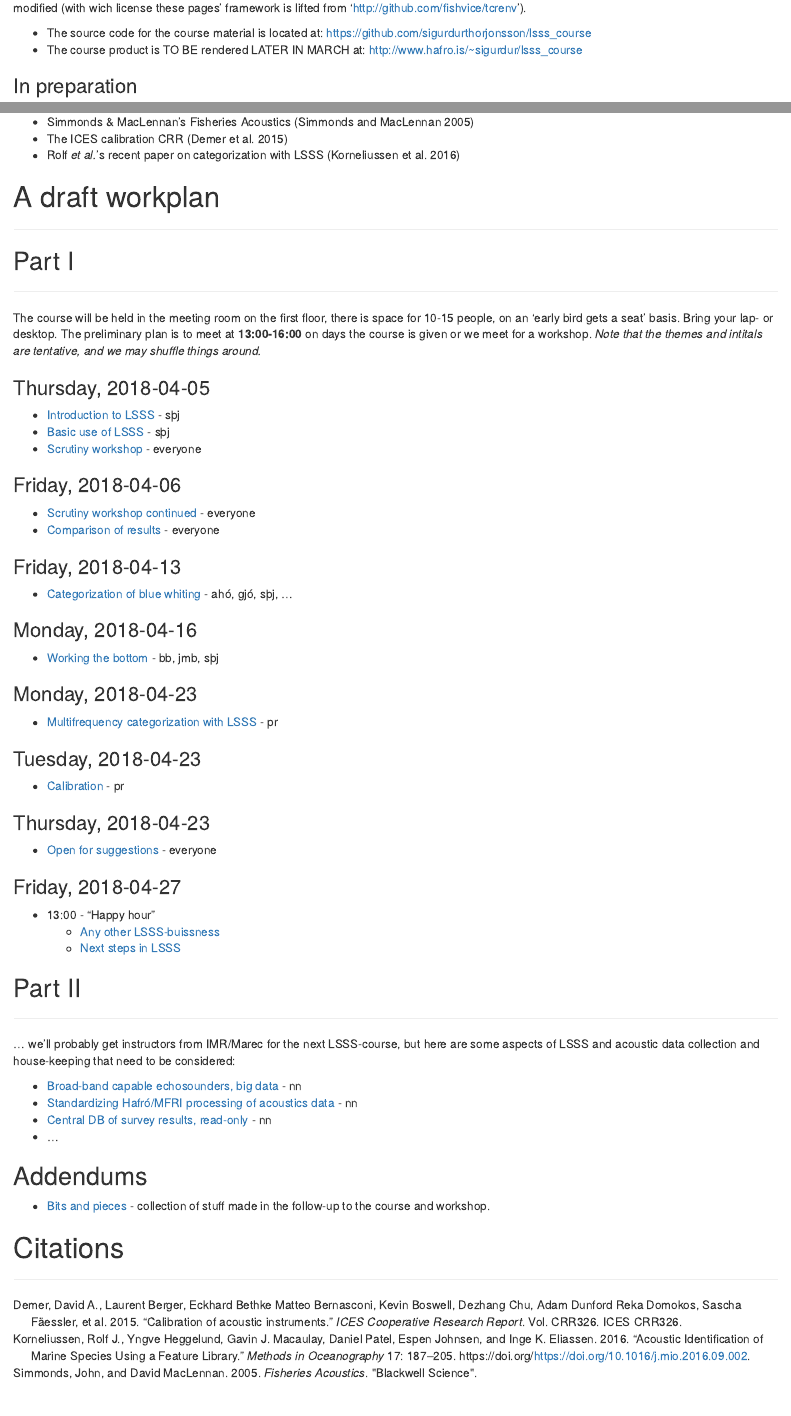
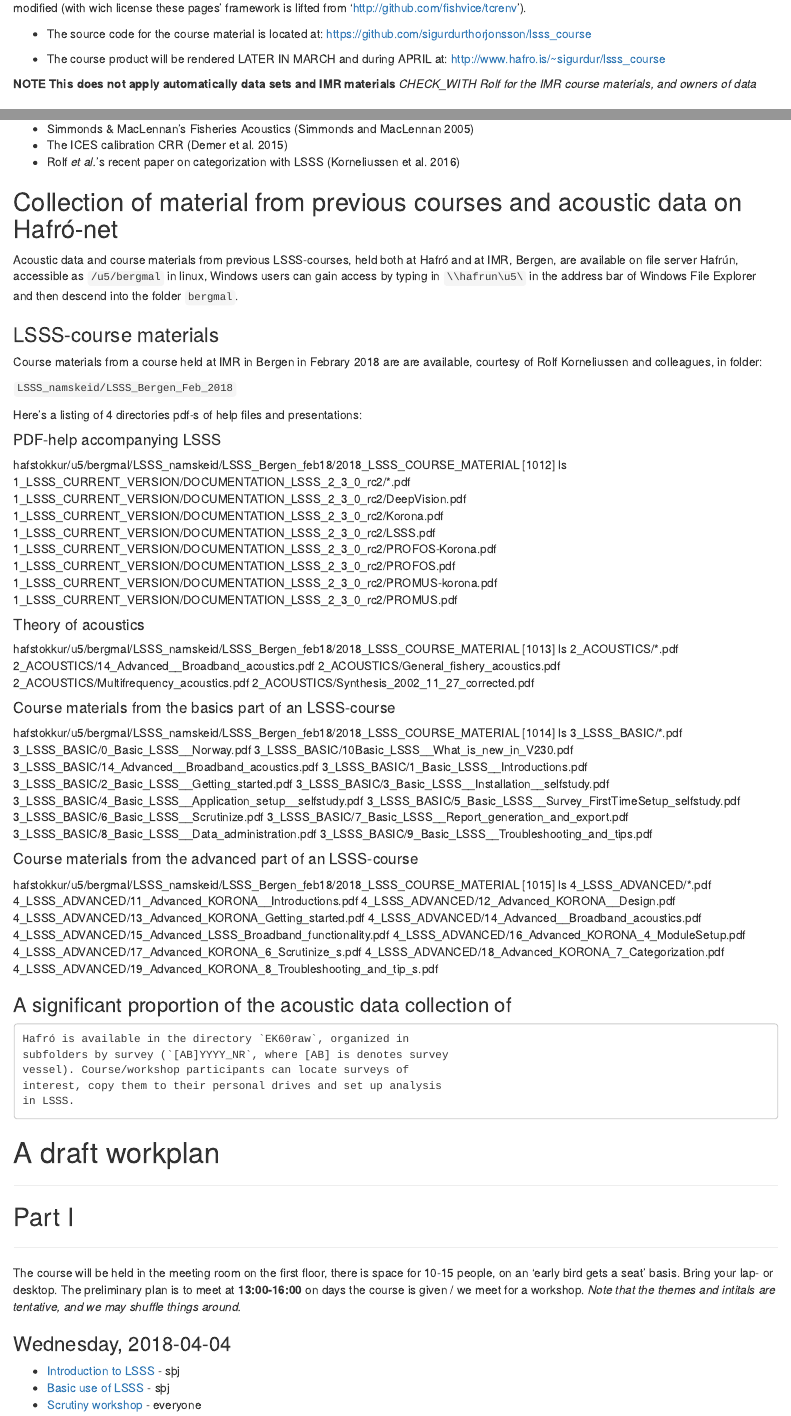
Before and after one commit to sigurdurthorjonsson/lsss_course, an R Markdown document (index.Rmd): the page in a window 1100 px wide, from 250 px down, and a second part further down, joined at a grey line. Rendered offline with R 4.5, knitr and Pandoc, with nearby package versions.

Commit message:
add data and course mat directions, revise schedule

```diff
--- a/index.Rmd
+++ b/index.Rmd
@@ -14,14 +14,21 @@ knitr::opts_chunk$set(echo = TRUE)
 # Preamble
 ___
 
-### The course material
+## The course material
 
-Course materials are open source, meaning that all materials, i.e. presentations, code, etc is made freely available and may be redistributed and modified (with wich license these pages' framework is lifted from 'http://github.com/fishvice/tcrenv').
+Course materials prepared at Hafró are open source, meaning that presentations, code, etc is made freely available and may be
+redistributed and modified (with wich license these pages' framework
+is lifted from 'http://github.com/fishvice/tcrenv').
 
-* The source code for the course material is located at: https://github.com/sigurdurthorjonsson/lsss_course
-* The course product is TO BE rendered LATER IN MARCH at: http://www.hafro.is/~sigurdur/lsss_course
+* The source code for the course material is located at:
+  https://github.com/sigurdurthorjonsson/lsss_course
 
-### In preparation
+* The course product will be rendered LATER IN MARCH and during APRIL at:
+  http://www.hafro.is/~sigurdur/lsss_course
+
+__NOTE This does not apply automatically data sets and IMR materials__ _CHECK_WITH Rolf for the IMR course materials, and owners of data_
+
+## In preparation
 
 The aim of the course is to train Hafró-personnel in the use of the
 acoustic post-processing program LSSS (for Large Scale Survey
@@ -55,6 +66,77 @@ For those that want to get a head we recommend the following reading material:
   * The ICES calibration CRR [@demer2015]
   * Rolf _et al._'s recent paper on categorization with LSSS [@korneliussen2017]
 
+## Collection of material from previous courses and acoustic data on Hafró-net
+
+Acoustic data and course materials from previous LSSS-courses, held both at Hafró and at IMR, Bergen, are available on file server Hafrún, accessible as `/u5/bergmal` in linux, Windows users can gain access by typing in `\\hafrun\u5\` in the address bar of Windows File Explorer and then descend into the folder `bergmal`.
+
+### LSSS-course materials
+
+Course materials from a course held at IMR in Bergen in Febrary 2018 are are available, courtesy of Rolf Korneliussen and colleagues, in folder:
+
+`LSSS_namskeid/LSSS_Bergen_Feb_2018`
+
+Here's a listing of 4 directories pdf-s of help files and presentations:
+
+
+#### PDF-help accompanying LSSS
+
+hafstokkur/u5/bergmal/LSSS_namskeid/LSSS_Bergen_feb18/2018_LSSS_COURSE_MATERIAL [1012] ls 1_LSSS_CURRENT_VERSION/DOCUMENTATION_LSSS_2_3_0_rc2/*.pdf
+1_LSSS_CURRENT_VERSION/DOCUMENTATION_LSSS_2_3_0_rc2/DeepVision.pdf
+1_LSSS_CURRENT_VERSION/DOCUMENTATION_LSSS_2_3_0_rc2/Korona.pdf
+1_LSSS_CURRENT_VERSION/DOCUMENTATION_LSSS_2_3_0_rc2/LSSS.pdf
+1_LSSS_CURRENT_VERSION/DOCUMENTATION_LSSS_2_3_0_rc2/PROFOS-Korona.pdf
+1_LSSS_CURRENT_VERSION/DOCUMENTATION_LSSS_2_3_0_rc2/PROFOS.pdf
+1_LSSS_CURRENT_VERSION/DOCUMENTATION_LSSS_2_3_0_rc2/PROMUS-korona.pdf
+1_LSSS_CURRENT_VERSION/DOCUMENTATION_LSSS_2_3_0_rc2/PROMUS.pdf
+
+#### Theory of acoustics
+
+hafstokkur/u5/bergmal/LSSS_namskeid/LSSS_Bergen_feb18/2018_LSSS_COURSE_MATERIAL [1013] ls 2_ACOUSTICS/*.pdf
+2_ACOUSTICS/14_Advanced__Broadband_acoustics.pdf
+2_ACOUSTICS/General_fishery_acoustics.pdf
+2_ACOUSTICS/Multifrequency_acoustics.pdf
+2_ACOUSTICS/Synthesis_2002_11_27_corrected.pdf
+
+#### Course materials from the basics part of an LSSS-course
+
+hafstokkur/u5/bergmal/LSSS_namskeid/LSSS_Bergen_feb18/2018_LSSS_COURSE_MATERIAL [1014] ls 3_LSSS_BASIC/*.pdf
+3_LSSS_BASIC/0_Basic_LSSS__Norway.pdf
+3_LSSS_BASIC/10Basic_LSSS__What_is_new_in_V230.pdf
+3_LSSS_BASIC/14_Advanced__Broadband_acoustics.pdf
+3_LSSS_BASIC/1_Basic_LSSS__Introductions.pdf
+3_LSSS_BASIC/2_Basic_LSSS__Getting_started.pdf
+3_LSSS_BASIC/3_Basic_LSSS__Installation__selfstudy.pdf
+3_LSSS_BASIC/4_Basic_LSSS__Application_setup__selfstudy.pdf
+3_LSSS_BASIC/5_Basic_LSSS__Survey_FirstTimeSetup_selfstudy.pdf
+3_LSSS_BASIC/6_Basic_LSSS__Scrutinize.pdf
+3_LSSS_BASIC/7_Basic_LSSS__Report_generation_and_export.pdf
+3_LSSS_BASIC/8_Basic_LSSS__Data_administration.pdf
+3_LSSS_BASIC/9_Basic_LSSS__Troubleshooting_and_tips.pdf
+
+#### Course materials from the advanced part of an LSSS-course
+
+hafstokkur/u5/bergmal/LSSS_namskeid/LSSS_Bergen_feb18/2018_LSSS_COURSE_MATERIAL [1015] ls 4_LSSS_ADVANCED/*.pdf
+4_LSSS_ADVANCED/11_Advanced_KORONA__Introductions.pdf
+4_LSSS_ADVANCED/12_Advanced_KORONA__Design.pdf
+4_LSSS_ADVANCED/13_Advanced_KORONA_Getting_started.pdf
+4_LSSS_ADVANCED/14_Advanced__Broadband_acoustics.pdf
+4_LSSS_ADVANCED/15_Advanced_LSSS_Broadband_functionality.pdf
+4_LSSS_ADVANCED/16_Advanced_KORONA_4_ModuleSetup.pdf
+4_LSSS_ADVANCED/17_Advanced_KORONA_6_Scrutinize_s.pdf
+4_LSSS_ADVANCED/18_Advanced_KORONA_7_Categorization.pdf
+4_LSSS_ADVANCED/19_Advanced_KORONA_8_Troubleshooting_and_tip_s.pdf
+
+
+
+### A significant proportion of the acoustic data collection of
+    Hafró is available in the directory `EK60raw`, organized in
+    subfolders by survey (`[AB]YYYY_NR`, where [AB] is denotes survey
+    vessel). Course/workshop participants can locate surveys of
+    interest, copy them to their personal drives and set up analysis
+    in LSSS.
+
+
 # A draft workplan
 ___
 
@@ -63,6 +145,8 @@ ___
 
 The course will be held in the meeting room on the first floor, there
 is space for 10-15 people, on an 'early bird gets a seat' basis. Bring
-your lap- or desktop. The preliminary plan is to meet at __13:00-16:00__ on days the course is given or we meet for a workshop. _Note that the themes and intitals are tentative, and we may shuffle things around._
+your lap- or desktop. The preliminary plan is to meet at
+__13:00-16:00__ on days the course is given / we meet for a
+workshop. _Note that the themes and intitals are tentative, and we may
+shuffle things around._
 
-### Thursday, 2018-04-05
@@ -102,14 +187,25 @@ your lap- or desktop. The preliminary plan is to meet at __13:00-16:00__ on days
     * [Any other LSSS-buissness]()
     * [Next steps in LSSS](404page.html)
 
-## Part II
+## Part II or to be continued
 ___
 
-... we'll probably get instructors from IMR/Marec for the next LSSS-course, but here are some aspects of LSSS and acoustic data collection and house-keeping that need to be considered:
+Prior to multi-vessels surveys we will aim for 1/2- or 1-day crash courses for the personnel manning the aocustic intstruments.
 
-* [Broad-band capable echosounders, big data](404page.html) - nn
-* [Standardizing Hafró/MFRI processing of acoustics data](404.html) - nn
-* [Central DB of survey results, read-only](404.html) - nn
+We'll probably get instructors from IMR/Marec for an LSSS-course in the not to distant future.
+
+Here are some aspects of LSSS and acoustic data collection and house-keeping that need to be considered:
+
+* [Utilization of sonar in fisheries research](404page.html)
+
+* [Broad-band capable echosounders, big data](404page.html)
+
+* [Standardizing Hafró/MFRI processing of acoustics data](404.html)
+
+* [Central DB of survey results, read-only](404.html)
+
+* [Testing out Deep Vision acoustic integration with LSSS](https://www.deepvision.no/deep-vision-acoustic-integration)
+
 * ...
 
 ## Addendums
```
Also changed, not shown: index.Rmd (15 more changed lines).
